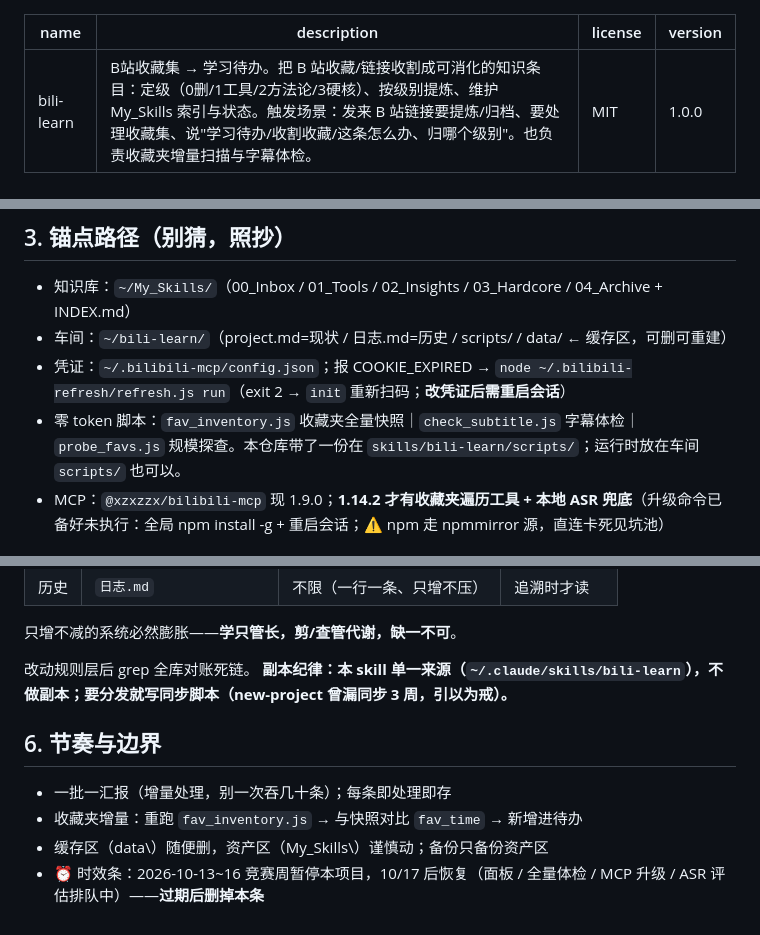
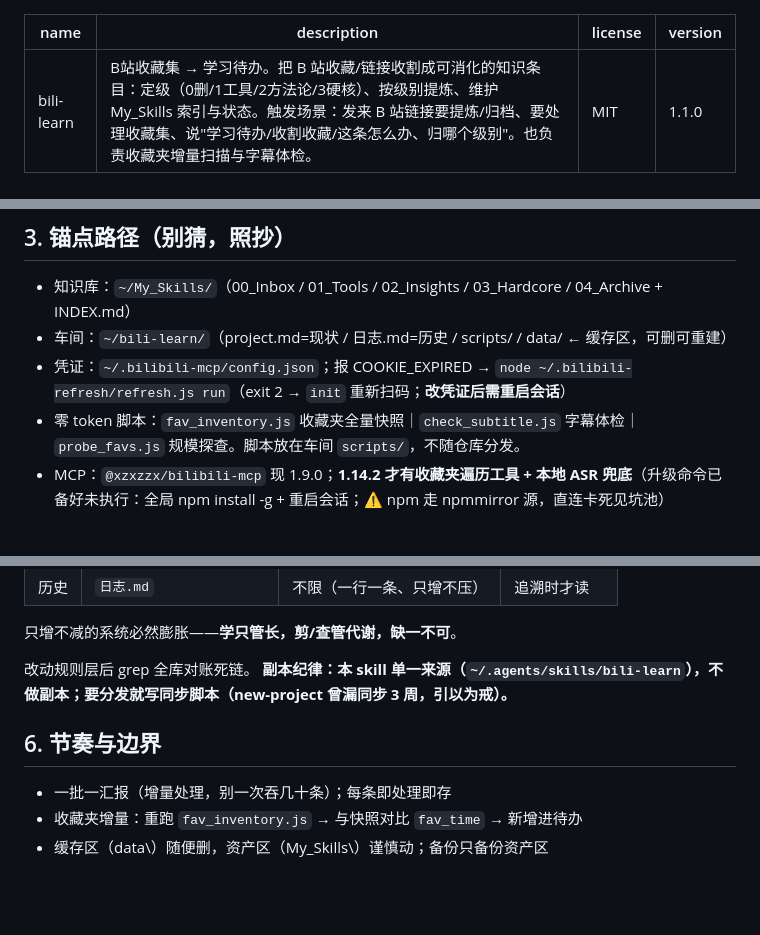
Before and after one commit to la1379/ai-toolkit, a Markdown page: skills/bili-learn/SKILL.md, 3 parts joined by grey strips. Rendered like a GitHub page; blank space fills up the shorter version.

Commit message:
bili-learn: 更新到 1.1.0，清理敏感信息与历史损坏
- 副本纪律指向 ~/.agents/skills（统一源）
- 删除过期时效条
- 坑池：账号规模、渠道校验绕过方法脱敏
- 修复历史提交里反引号被写成字母 D 的损坏
- 修正「仓库自带 scripts」的错误说法

Co-Authored-By: Claude Code <noreply@anthropic.com>

```diff
--- a/skills/bili-learn/SKILL.md
+++ b/skills/bili-learn/SKILL.md
@@ -2,7 +2,7 @@
 name: bili-learn
 description: B站收藏集 → 学习待办。把 B 站收藏/链接收割成可消化的知识条目：定级（0删/1工具/2方法论/3硬核）、按级别提炼、维护 My_Skills 索引与状态。触发场景：发来 B 站链接要提炼/归档、要处理收藏集、说"学习待办/收割收藏/这条怎么办、归哪个级别"。也负责收藏夹增量扫描与字幕体检。
 license: MIT
-version: 1.0.0
+version: 1.1.0
 ---
 
 # bili-learn：B站收藏集 → 学习待办
@@ -49,7 +49,7 @@ version: 1.0.0
 - 知识库：`~/My_Skills/`（00_Inbox / 01_Tools / 02_Insights / 03_Hardcore / 04_Archive + INDEX.md）
 - 车间：`~/bili-learn/`（project.md=现状 / 日志.md=历史 / scripts/ / data/ ← 缓存区，可删可重建）
 - 凭证：`~/.bilibili-mcp/config.json`；报 COOKIE_EXPIRED → `node ~/.bilibili-refresh/refresh.js run`（exit 2 → `init` 重新扫码；**改凭证后需重启会话**）
-- 零 token 脚本：`fav_inventory.js` 收藏夹全量快照｜`check_subtitle.js` 字幕体检｜`probe_favs.js` 规模探查。本仓库带了一份在 `skills/bili-learn/scripts/`；运行时放在车间 `scripts/` 也可以。
+- 零 token 脚本：`fav_inventory.js` 收藏夹全量快照｜`check_subtitle.js` 字幕体检｜`probe_favs.js` 规模探查。脚本放在车间 `scripts/`，不随仓库分发。
 - MCP：`@xzxzzx/bilibili-mcp` 现 1.9.0；**1.14.2 才有收藏夹遍历工具 + 本地 ASR 兜底**（升级命令已备好未执行：全局 npm install -g + 重启会话；⚠️ npm 走 npmmirror 源，直连卡死见坑池）
 
 ## 4. 素材路线速查（实战验证过）
@@ -85,11 +85,10 @@ version: 1.0.0
 只增不减的系统必然膨胀——**学只管长，剪/查管代谢，缺一不可**。
 
 改动规则层后 grep 全库对账死链。
-**副本纪律：本 skill 单一来源（`~/.claude/skills/bili-learn`），不做副本；要分发就写同步脚本（new-project 曾漏同步 3 周，引以为戒）。**
+**副本纪律：本 skill 单一来源（`~/.agents/skills/bili-learn`），不做副本；要分发就写同步脚本（new-project 曾漏同步 3 周，引以为戒）。**
 
 ## 6. 节奏与边界
 
 - 一批一汇报（增量处理，别一次吞几十条）；每条即处理即存
 - 收藏夹增量：重跑 `fav_inventory.js` → 与快照对比 `fav_time` → 新增进待办
 - 缓存区（data\）随便删，资产区（My_Skills\）谨慎动；备份只备份资产区
-- ⏰ 时效条：2026-10-13~16 竞赛周暂停本项目，10/17 后恢复（面板 / 全量体检 / MCP 升级 / ASR 评估排队中）——**过期后删掉本条**
```
Also changed, not shown: 1 other file.
